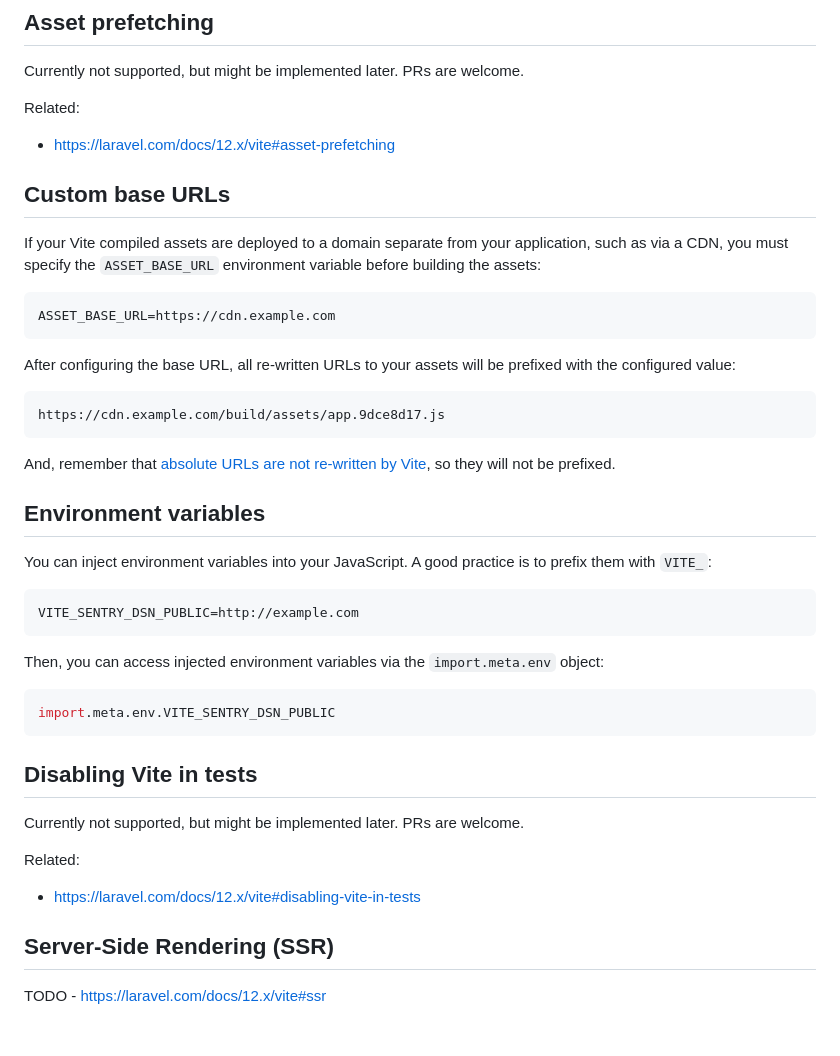
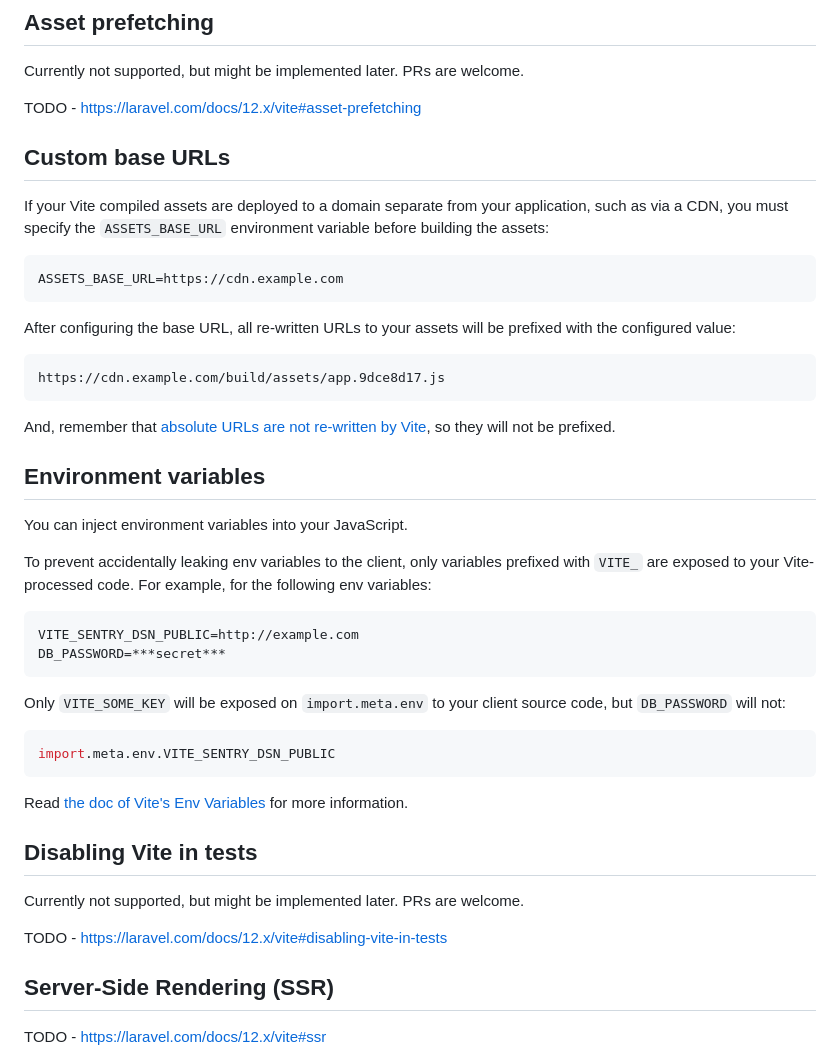
Before and after one commit to combo-lab/combo_vite, a Markdown page: USER_GUIDE.md, the part around one of its changes. Rendered like a GitHub page; blank space fills up the shorter version.

````diff
--- a/USER_GUIDE.md
+++ b/USER_GUIDE.md
@@ -451,16 +491,14 @@ export default defineConfig({
 
 Currently not supported, but might be implemented later. PRs are welcome.
 
-Related:
-
-- https://laravel.com/docs/12.x/vite#asset-prefetching
+TODO - https://laravel.com/docs/12.x/vite#asset-prefetching
 
 ## Custom base URLs
 
-If your Vite compiled assets are deployed to a domain separate from your application, such as via a CDN, you must specify the `ASSET_BASE_URL` environment variable before building the assets:
+If your Vite compiled assets are deployed to a domain separate from your application, such as via a CDN, you must specify the `ASSETS_BASE_URL` environment variable before building the assets:
 
 ```
-ASSET_BASE_URL=https://cdn.example.com
+ASSETS_BASE_URL=https://cdn.example.com
 ```
 
 After configuring the base URL, all re-written URLs to your assets will be prefixed with the configured value:
@@ -473,25 +511,28 @@ And, remember that [absolute URLs are not re-written by Vite](#url-processing),
 
 ## Environment variables
 
-You can inject environment variables into your JavaScript. A good practice is to prefix them with `VITE_`:
+You can inject environment variables into your JavaScript.
+
+To prevent accidentally leaking env variables to the client, only variables prefixed with `VITE_` are exposed to your Vite-processed code. For example, for the following env variables:
 
 ```
 VITE_SENTRY_DSN_PUBLIC=http://example.com
+DB_PASSWORD=***secret***
 ```
 
-Then, you can access injected environment variables via the `import.meta.env` object:
+Only `VITE_SOME_KEY` will be exposed on `import.meta.env` to your client source code, but `DB_PASSWORD` will not:
 
 ```js
 import.meta.env.VITE_SENTRY_DSN_PUBLIC
 ```
 
+Read [the doc of Vite's Env Variables](https://vite.dev/guide/env-and-mode.html#env-variables) for more information.
+
 ## Disabling Vite in tests
 
 Currently not supported, but might be implemented later. PRs are welcome.
 
-Related:
-
-- https://laravel.com/docs/12.x/vite#disabling-vite-in-tests
+TODO - https://laravel.com/docs/12.x/vite#disabling-vite-in-tests
 
 ## Server-Side Rendering (SSR)
 
````
Also changed, not shown: other parts of USER_GUIDE.md (+43 -3 lines).
